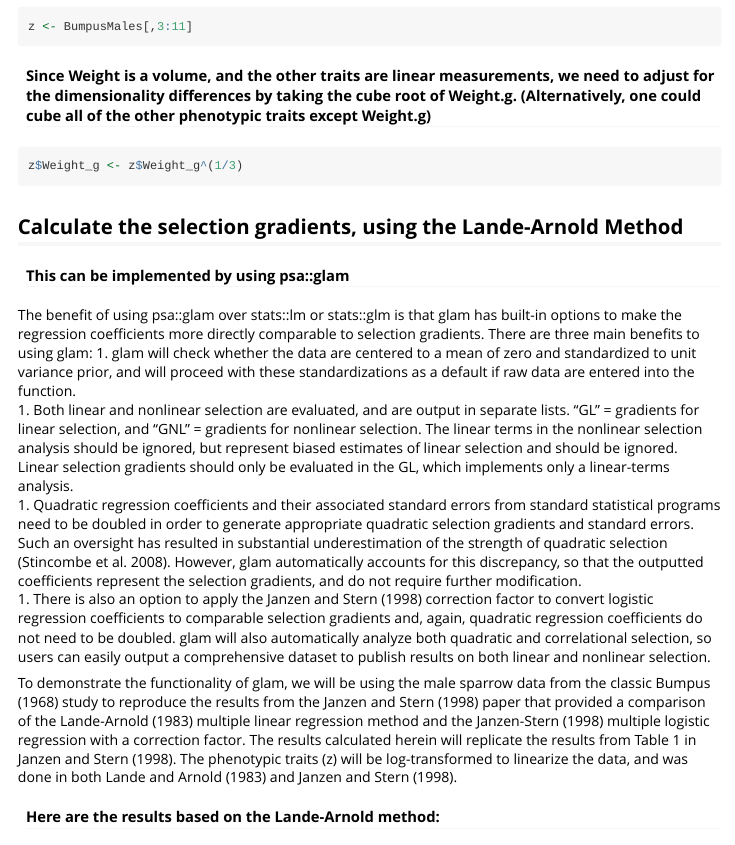
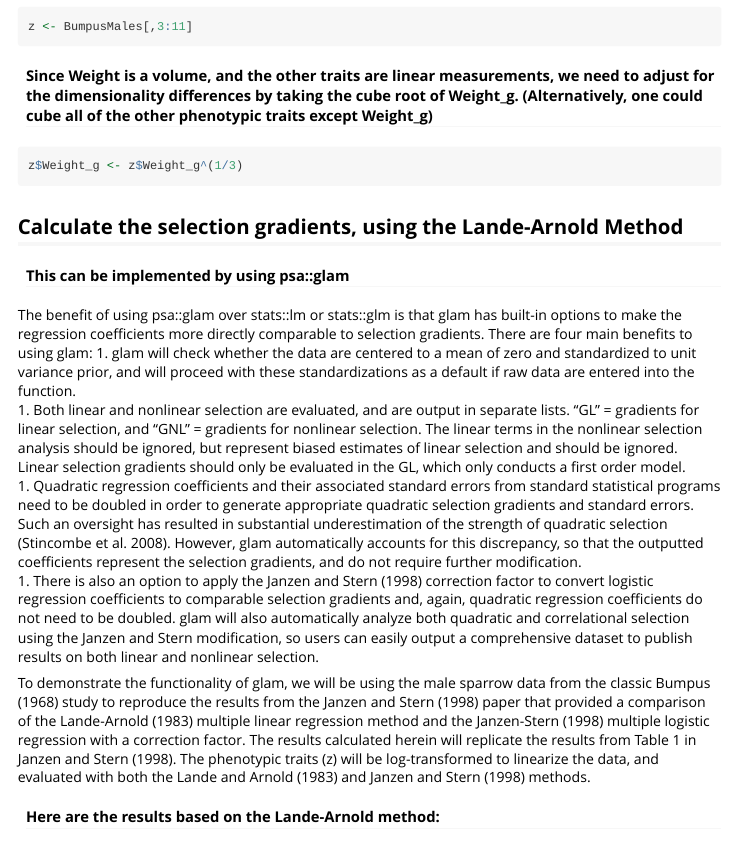
Before and after one commit to MorphoFun/psa, an R Markdown document (vignettes/SelectionGradients.Rmd): the page in a window 1100 px wide, from 1380 px down. Rendered offline with R 4.5, knitr and Pandoc, with nearby package versions; some code elsewhere in the file could not run offline; long lines of code are wrapped.

````diff
--- a/vignettes/SelectionGradients.Rmd
+++ b/vignettes/SelectionGradients.Rmd
@@ -45,20 +45,20 @@
 z <- BumpusMales[,3:11]
 ```
 
-#### Since Weight is a volume, and the other traits are linear measurements, we need to adjust for the dimensionality differences by taking the cube root of Weight.g. (Alternatively, one could cube all of the other phenotypic traits except Weight.g)
+#### Since Weight is a volume, and the other traits are linear measurements, we need to adjust for the dimensionality differences by taking the cube root of Weight_g. (Alternatively, one could cube all of the other phenotypic traits except Weight_g)
 ```{r}
 z$Weight_g <- z$Weight_g^(1/3)
 ```
 
 ## Calculate the selection gradients, using the Lande-Arnold Method
 #### This can be implemented by using psa::glam
-The benefit of using psa::glam over stats::lm or stats::glm is that glam has built-in options to make the regression coefficients more directly comparable to selection gradients. There are three main benefits to using glam:
+The benefit of using psa::glam over stats::lm or stats::glm is that glam has built-in options to make the regression coefficients more directly comparable to selection gradients. There are four main benefits to using glam:
 1. glam will check whether the data are centered to a mean of zero and standardized to unit variance prior, and will proceed with these standardizations as a default if raw data are entered into the function.
-1. Both linear and nonlinear selection are evaluated, and are output in separate lists. "GL" = gradients for linear selection, and "GNL" = gradients for nonlinear selection. The linear terms in the nonlinear selection analysis should be ignored, but represent biased estimates of linear selection and should be ignored. Linear selection gradients should only be evaluated in the GL, which implements only a linear-terms analysis.
+1. Both linear and nonlinear selection are evaluated, and are output in separate lists. "GL" = gradients for linear selection, and "GNL" = gradients for nonlinear selection. The linear terms in the nonlinear selection analysis should be ignored, but represent biased estimates of linear selection and should be ignored. Linear selection gradients should only be evaluated in the GL, which only conducts a first order model.
 1. Quadratic regression coefficients and their associated standard errors from standard statistical programs need to be doubled in order to generate appropriate quadratic selection gradients and standard errors. Such an oversight has resulted in substantial underestimation of the strength of quadratic selection (Stincombe et al. 2008). However, glam automatically accounts for this discrepancy, so that the outputted coefficients represent the selection gradients, and do not require further modification.
-1. There is also an option to apply the Janzen and Stern (1998) correction factor to convert logistic regression coefficients to comparable selection gradients and, again, quadratic regression coefficients do not need to be doubled. glam will also automatically analyze both quadratic and correlational selection, so users can easily output a comprehensive dataset to publish results on both linear and nonlinear selection.
+1. There is also an option to apply the Janzen and Stern (1998) correction factor to convert logistic regression coefficients to comparable selection gradients and, again, quadratic regression coefficients do not need to be doubled. glam will also automatically analyze both quadratic and correlational selection using the Janzen and Stern modification, so users can easily output a comprehensive dataset to publish results on both linear and nonlinear selection.
 
-To demonstrate the functionality of glam, we will be using the male sparrow data from the classic Bumpus (1968) study to reproduce the results from the Janzen and Stern (1998) paper that provided a comparison of the Lande-Arnold (1983) multiple linear regression method and the Janzen-Stern (1998) multiple logistic regression with a correction factor. The results calculated herein will replicate the results from Table 1 in Janzen and Stern (1998). The phenotypic traits (z) will be log-transformed to linearize the data, and was done in both Lande and Arnold (1983) and Janzen and Stern (1998).
+To demonstrate the functionality of glam, we will be using the male sparrow data from the classic Bumpus (1968) study to reproduce the results from the Janzen and Stern (1998) paper that provided a comparison of the Lande-Arnold (1983) multiple linear regression method and the Janzen-Stern (1998) multiple logistic regression with a correction factor. The results calculated herein will replicate the results from Table 1 in Janzen and Stern (1998). The phenotypic traits (z) will be log-transformed to linearize the data, and evaluated with both the Lande and Arnold (1983) and Janzen and Stern (1998) methods.
 
 #### Here are the results based on the Lande-Arnold method:
 ```{r}
````
Also changed, not shown: R/SelectionGradients.R (+5 -12 lines), vignettes/SelectionGradients.Rmd (4 more changed lines).
